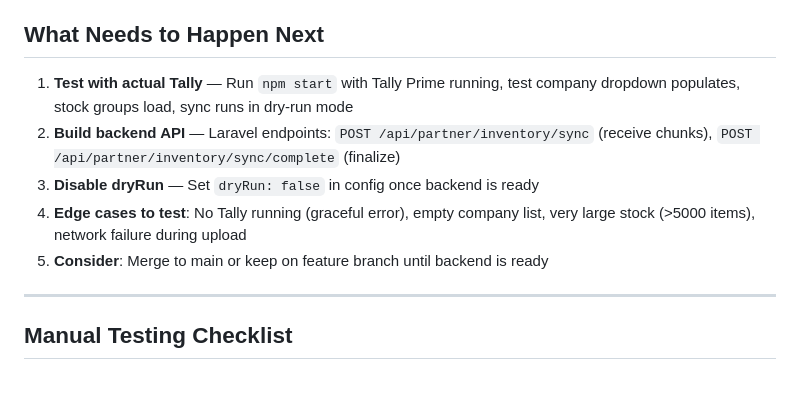
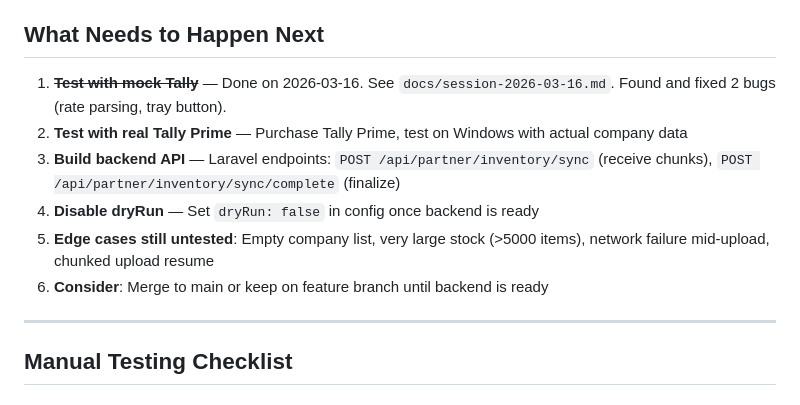
Before and after one commit to bytephase/bytephase-agent, a Markdown page: docs/session-2026-03-12.md, the part around the change. Rendered like a GitHub page.

```diff
--- a/docs/session-2026-03-12.md
+++ b/docs/session-2026-03-12.md
@@ -38,11 +38,12 @@ Implemented the full 10-step Tally Stock Sync plan in a single session. All code
 - **Parent toggle** — Checking/unchecking a parent group toggles all its children
 
 ## What Needs to Happen Next
-1. **Test with actual Tally** — Run `npm start` with Tally Prime running, test company dropdown populates, stock groups load, sync runs in dry-run mode
-2. **Build backend API** — Laravel endpoints: `POST /api/partner/inventory/sync` (receive chunks), `POST /api/partner/inventory/sync/complete` (finalize)
-3. **Disable dryRun** — Set `dryRun: false` in config once backend is ready
-4. **Edge cases to test**: No Tally running (graceful error), empty company list, very large stock (>5000 items), network failure during upload
-5. **Consider**: Merge to main or keep on feature branch until backend is ready
+1. ~~**Test with mock Tally**~~ — Done on 2026-03-16. See `docs/session-2026-03-16.md`. Found and fixed 2 bugs (rate parsing, tray button).
+2. **Test with real Tally Prime** — Purchase Tally Prime, test on Windows with actual company data
+3. **Build backend API** — Laravel endpoints: `POST /api/partner/inventory/sync` (receive chunks), `POST /api/partner/inventory/sync/complete` (finalize)
+4. **Disable dryRun** — Set `dryRun: false` in config once backend is ready
+5. **Edge cases still untested**: Empty company list, very large stock (>5000 items), network failure mid-upload, chunked upload resume
+6. **Consider**: Merge to main or keep on feature branch until backend is ready
 
 ---
 
```
Also changed, not shown: docs/PROJECT-DOCUMENTATION.md (+58 -17 lines), docs/session-2026-03-16.md (added, +61 -0 lines).
